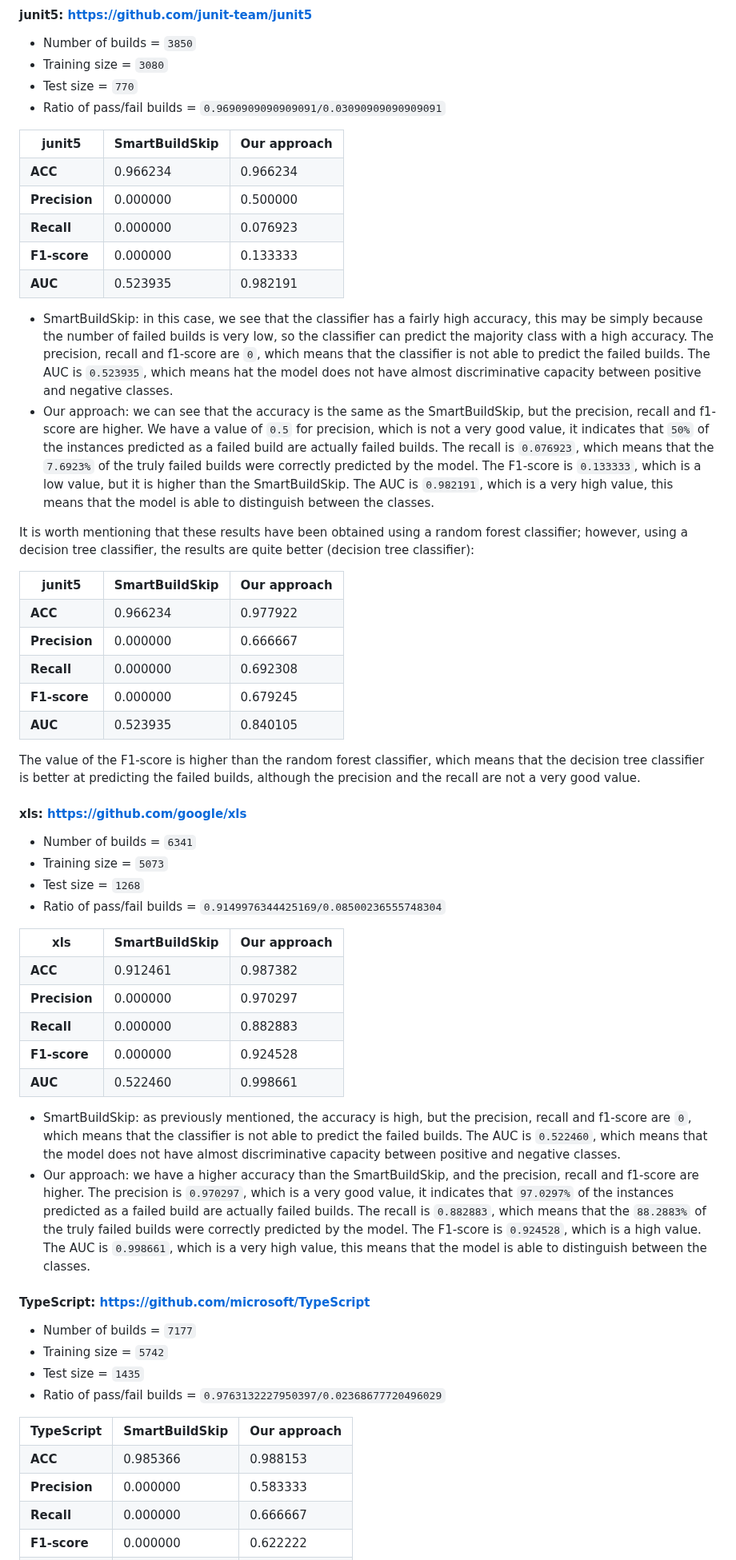
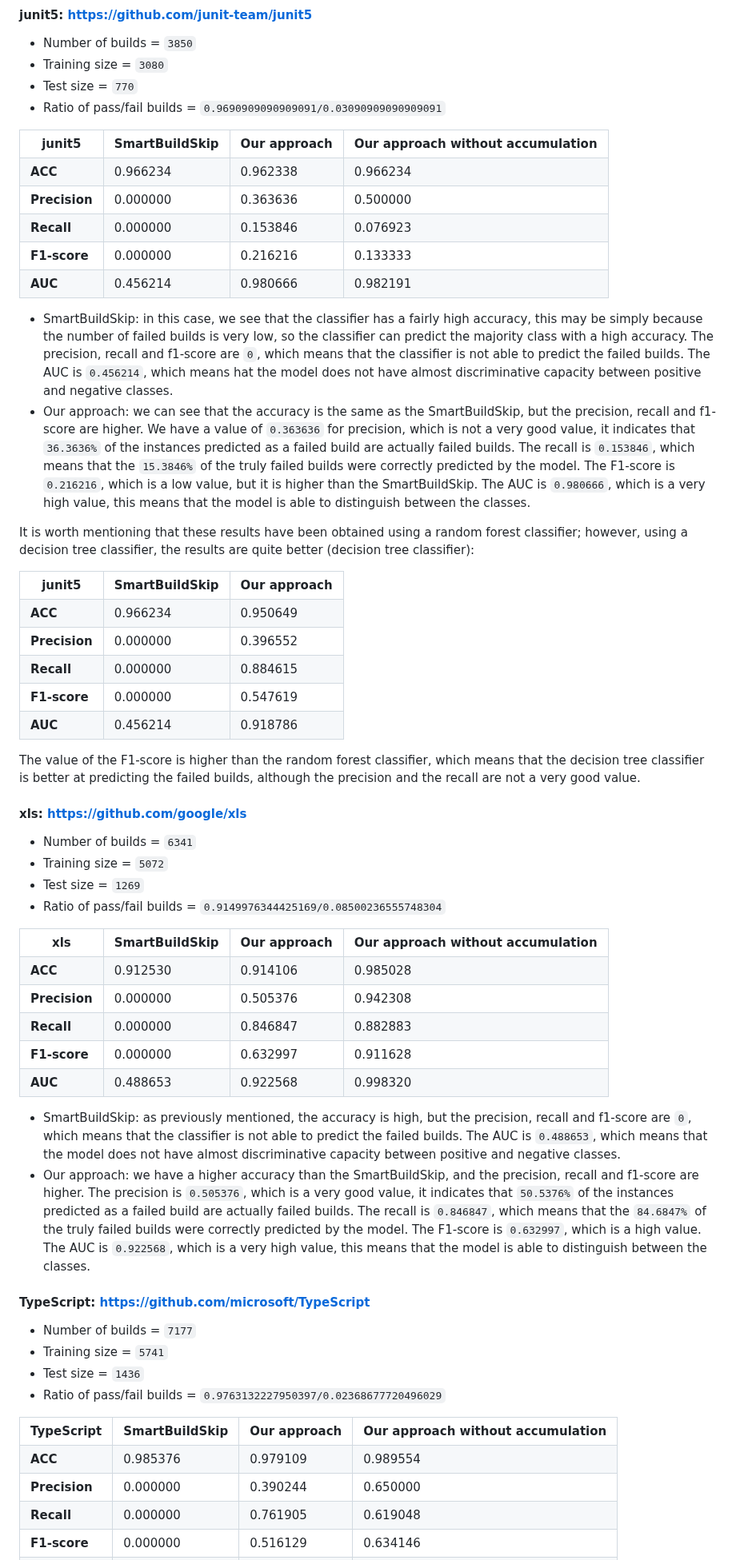
Before and after one commit to alexespana/JAES24, a Markdown page: Experimentation.md, the part around one of its changes. Shown at 80% size. Rendered like a GitHub page.

Commit message:
📈 Update results for new algorithm #18

```diff
--- a/Experimentation.md
+++ b/Experimentation.md
@@ -46,36 +46,42 @@ These metrics have been calculated considering that the true positive (TP) case
     <th style="border-width: 3px;">junit5</th>
     <th>SmartBuildSkip</th>
     <th>Our approach</th>
+    <th>Our approach without accumulation</th>
   </tr>
   <tr>
     <td><b>ACC</b></td>
     <td>0.966234</td>
+    <td>0.962338</td>
     <td>0.966234</td>
   </tr>
   <tr>
     <td><b>Precision</b></td>
     <td>0.000000</td>
+    <td>0.363636</td>
     <td>0.500000</td>
   </tr>
   <tr>
     <td><b>Recall</b></td>
     <td>0.000000</td>
+    <td>0.153846</td>
     <td>0.076923</td>
   </tr>
   <tr>
     <td><b>F1-score</b></td>
     <td>0.000000</td>
+    <td>0.216216</td>
     <td>0.133333</td>
   </tr>
   <tr>
     <td><b>AUC</b></td>
-    <td>0.523935</td>
+    <td>0.456214</td>
+    <td>0.980666</td>
     <td>0.982191</td>
   </tr>
 </table>
 
-- SmartBuildSkip: in this case, we see that the classifier has a fairly high accuracy, this may be simply because the number of failed builds is very low, so the classifier can predict the majority class with a high accuracy. The precision, recall and f1-score are `0`, which means that the classifier is not able to predict the failed builds. The AUC is `0.523935`, which means hat the model does not have almost discriminative capacity between positive and negative classes.
-- Our approach: we can see that the accuracy is the same as the SmartBuildSkip, but the precision, recall and f1-score are higher. We have a value of `0.5` for precision, which is not a very good value, it indicates that `50%` of the instances predicted as a failed build are actually failed builds. The recall is `0.076923`, which means that the `7.6923%` of the truly failed builds were correctly predicted by the model. The F1-score is `0.133333`, which is a low value, but it is higher than the SmartBuildSkip. The AUC is `0.982191`, which is a very high value, this means that the model is able to distinguish between the classes.
+- SmartBuildSkip: in this case, we see that the classifier has a fairly high accuracy, this may be simply because the number of failed builds is very low, so the classifier can predict the majority class with a high accuracy. The precision, recall and f1-score are `0`, which means that the classifier is not able to predict the failed builds. The AUC is `0.456214`, which means hat the model does not have almost discriminative capacity between positive and negative classes.
+- Our approach: we can see that the accuracy is the same as the SmartBuildSkip, but the precision, recall and f1-score are higher. We have a value of `0.363636` for precision, which is not a very good value, it indicates that `36.3636%` of the instances predicted as a failed build are actually failed builds. The recall is `0.153846`, which means that the `15.3846%` of the truly failed builds were correctly predicted by the model. The F1-score is `0.216216`, which is a low value, but it is higher than the SmartBuildSkip. The AUC is `0.980666`, which is a very high value, this means that the model is able to distinguish between the classes.
 
 It is worth mentioning that these results have been obtained using a random forest classifier; however, using a decision tree classifier, the results are quite better (decision tree classifier):
 
@@ -88,27 +94,27 @@ It is worth mentioning that these results have been obtained using a random fore
   <tr>
     <td><b>ACC</b></td>
     <td>0.966234</td>
-    <td>0.977922</td>
+    <td>0.950649</td>
   </tr>
   <tr>
     <td><b>Precision</b></td>
     <td>0.000000</td>
-    <td>0.666667</td>
+    <td>0.396552</td>
   </tr>
   <tr>
     <td><b>Recall</b></td>
     <td>0.000000</td>
-    <td>0.692308</td>
+    <td>0.884615</td>
   </tr>
   <tr>
     <td><b>F1-score</b></td>
     <td>0.000000</td>
-    <td>0.679245</td>
+    <td>0.547619</td>
   </tr>
   <tr>
     <td><b>AUC</b></td>
-    <td>0.523935</td>
-    <td>0.840105</td>
+    <td>0.456214</td>
+    <td>0.918786</td>
   </tr>
 </table>
 
@@ -117,8 +123,8 @@ The value of the F1-score is higher than the random forest classifier, which mea
 #### xls: [https://github.com/google/xls](https://github.com/google/xls)
 
 - Number of builds = `6341`
-- Training size = `5073`
-- Test size = `1268`
+- Training size = `5072`
+- Test size = `1269`
 - Ratio of pass/fail builds = `0.9149976344425169/0.08500236555748304`
 
 
@@ -127,42 +133,48 @@ The value of the F1-score is higher than the random forest classifier, which mea
     <th style="border-width: 3px;">xls</th>
     <th>SmartBuildSkip</th>
     <th>Our approach</th>
+    <th>Our approach without accumulation</th>
   </tr>
   <tr>
     <td><b>ACC</b></td>
-    <td>0.912461</td>
-    <td>0.987382</td>
+    <td>0.912530</td>
+    <td>0.914106</td>
+    <td>0.985028</td>
   </tr>
   <tr>
     <td><b>Precision</b></td>
     <td>0.000000</td>
-    <td>0.970297</td>
+    <td>0.505376</td>
+    <td>0.942308</td>
   </tr>
   <tr>
     <td><b>Recall</b></td>
     <td>0.000000</td>
+    <td>0.846847</td>
     <td>0.882883</td>
   </tr>
   <tr>
     <td><b>F1-score</b></td>
     <td>0.000000</td>
-    <td>0.924528</td>
+    <td>0.632997</td>
+    <td>0.911628</td>
   </tr>
   <tr>
     <td><b>AUC</b></td>
-    <td>0.522460</td>
-    <td>0.998661</td>
+    <td>0.488653</td>
+    <td>0.922568</td>
+    <td>0.998320</td>
   </tr>
 </table>
 
-- SmartBuildSkip: as previously mentioned, the accuracy is high, but the precision, recall and f1-score are `0`, which means that the classifier is not able to predict the failed builds. The AUC is `0.522460`, which means that the model does not have almost discriminative capacity between positive and negative classes.
-- Our approach: we have a higher accuracy than the SmartBuildSkip, and the precision, recall and f1-score are higher. The precision is `0.970297`, which is a very good value, it indicates that `97.0297%` of the instances predicted as a failed build are actually failed builds. The recall is `0.882883`, which means that the `88.2883%` of the truly failed builds were correctly predicted by the model. The F1-score is `0.924528`, which is a high value. The AUC is `0.998661`, which is a very high value, this means that the model is able to distinguish between the classes.
+- SmartBuildSkip: as previously mentioned, the accuracy is high, but the precision, recall and f1-score are `0`, which means that the classifier is not able to predict the failed builds. The AUC is `0.488653`, which means that the model does not have almost discriminative capacity between positive and negative classes.
+- Our approach: we have a higher accuracy than the SmartBuildSkip, and the precision, recall and f1-score are higher. The precision is `0.505376`, which is a very good value, it indicates that `50.5376%` of the instances predicted as a failed build are actually failed builds. The recall is `0.846847`, which means that the `84.6847%` of the truly failed builds were correctly predicted by the model. The F1-score is `0.632997`, which is a high value. The AUC is `0.922568`, which is a very high value, this means that the model is able to distinguish between the classes.
 
 #### TypeScript: [https://github.com/microsoft/TypeScript](https://github.com/microsoft/TypeScript)
 
 - Number of builds = `7177`
-- Training size = `5742`
-- Test size = `1435`
+- Training size = `5741`
+- Test size = `1436`
 - Ratio of pass/fail builds = `0.9763132227950397/0.02368677720496029`
 
 <table align="center" border="1">
@@ -170,26 +182,31 @@ The value of the F1-score is higher than the random forest classifier, which mea
     <th style="border-width: 3px;">TypeScript</th>
     <th>SmartBuildSkip</th>
     <th>Our approach</th>
+    <th>Our approach without accumulation</th>
   </tr>
   <tr>
     <td><b>ACC</b></td>
-    <td>0.985366</td>
-    <td>0.988153</td>
+    <td>0.985376</td>
+    <td>0.979109</td>
+    <td>0.989554</td>
   </tr>
   <tr>
     <td><b>Precision</b></td>
     <td>0.000000</td>
-    <td>0.583333</td>
+    <td>0.390244</td>
+    <td>0.650000</td>
   </tr>
   <tr>
     <td><b>Recall</b></td>
     <td>0.000000</td>
-    <td>0.666667</td>
+    <td>0.761905</td>
+    <td>0.619048</td>
   </tr>
   <tr>
     <td><b>F1-score</b></td>
     <td>0.000000</td>
-    <td>0.622222</td>
+    <td>0.516129</td>
+    <td>0.634146</td>
   </tr>
   <tr>
     <td><b>AUC</b></td>
```
Also changed, not shown: other parts of Experimentation.md (+11 -10 lines).
